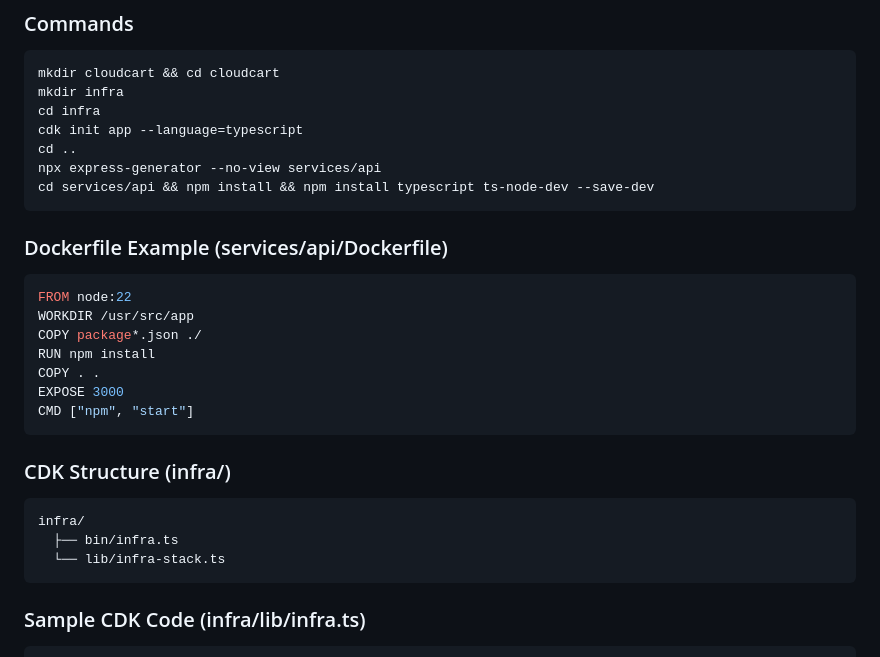
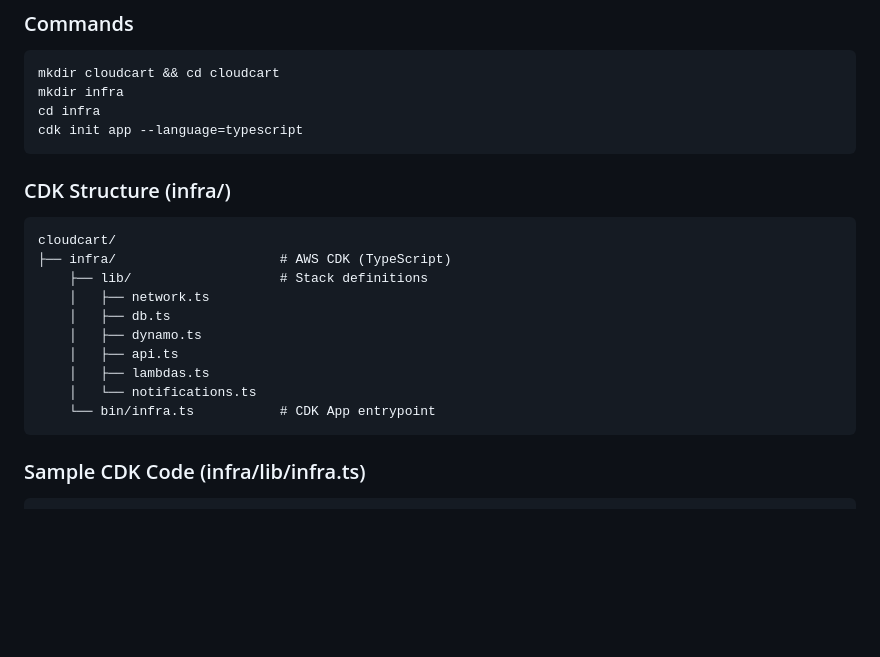
Before and after one commit to boolean-uk/cloud-development, a Markdown page: es8-aws-project/hints.md, the part around the change. GitHub-like rendering; blank space fills up the shorter version.

````diff
--- a/es8-aws-project/hints.md
+++ b/es8-aws-project/hints.md
@@ -15,27 +15,21 @@ mkdir cloudcart && cd cloudcart
 mkdir infra
 cd infra
 cdk init app --language=typescript
-cd ..
-npx express-generator --no-view services/api
-cd services/api && npm install && npm install typescript ts-node-dev --save-dev
 ```
 
-### Dockerfile Example (services/api/Dockerfile)
-```dockerfile
-FROM node:22
-WORKDIR /usr/src/app
-COPY package*.json ./
-RUN npm install
-COPY . .
-EXPOSE 3000
-CMD ["npm", "start"]
-```
 
 ### CDK Structure (infra/)
 ```
-infra/
-  ├── bin/infra.ts
-  └── lib/infra-stack.ts
+cloudcart/
+├── infra/                     # AWS CDK (TypeScript)
+    ├── lib/                   # Stack definitions
+    │   ├── network.ts
+    │   ├── db.ts
+    │   ├── dynamo.ts
+    │   ├── api.ts
+    │   ├── lambdas.ts
+    │   └── notifications.ts
+    └── bin/infra.ts           # CDK App entrypoint
 ```
 
 ### Sample CDK Code (infra/lib/infra.ts)
````
Also changed, not shown: es8-aws-project/challenge.md (+46 -38 lines).
